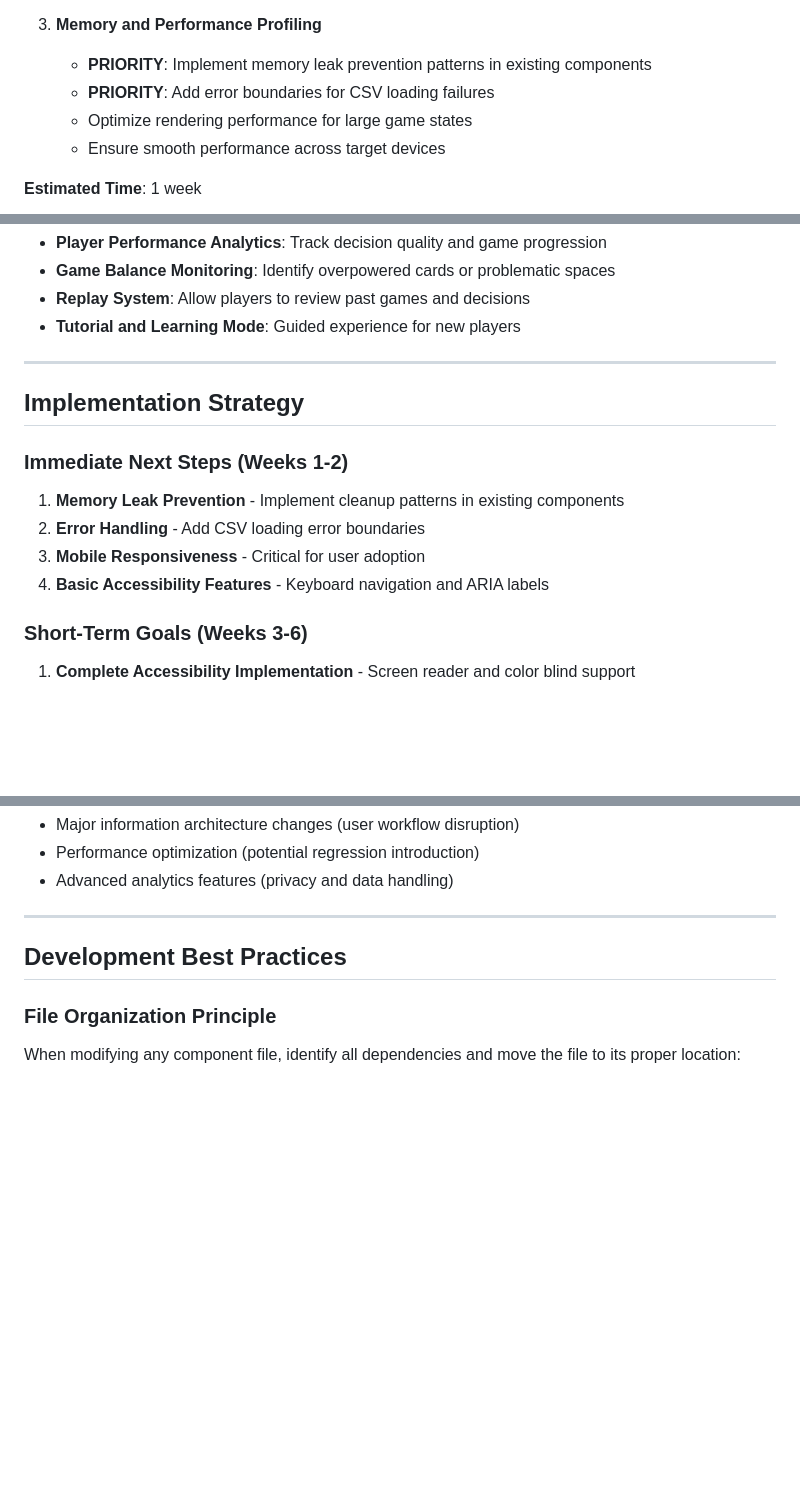
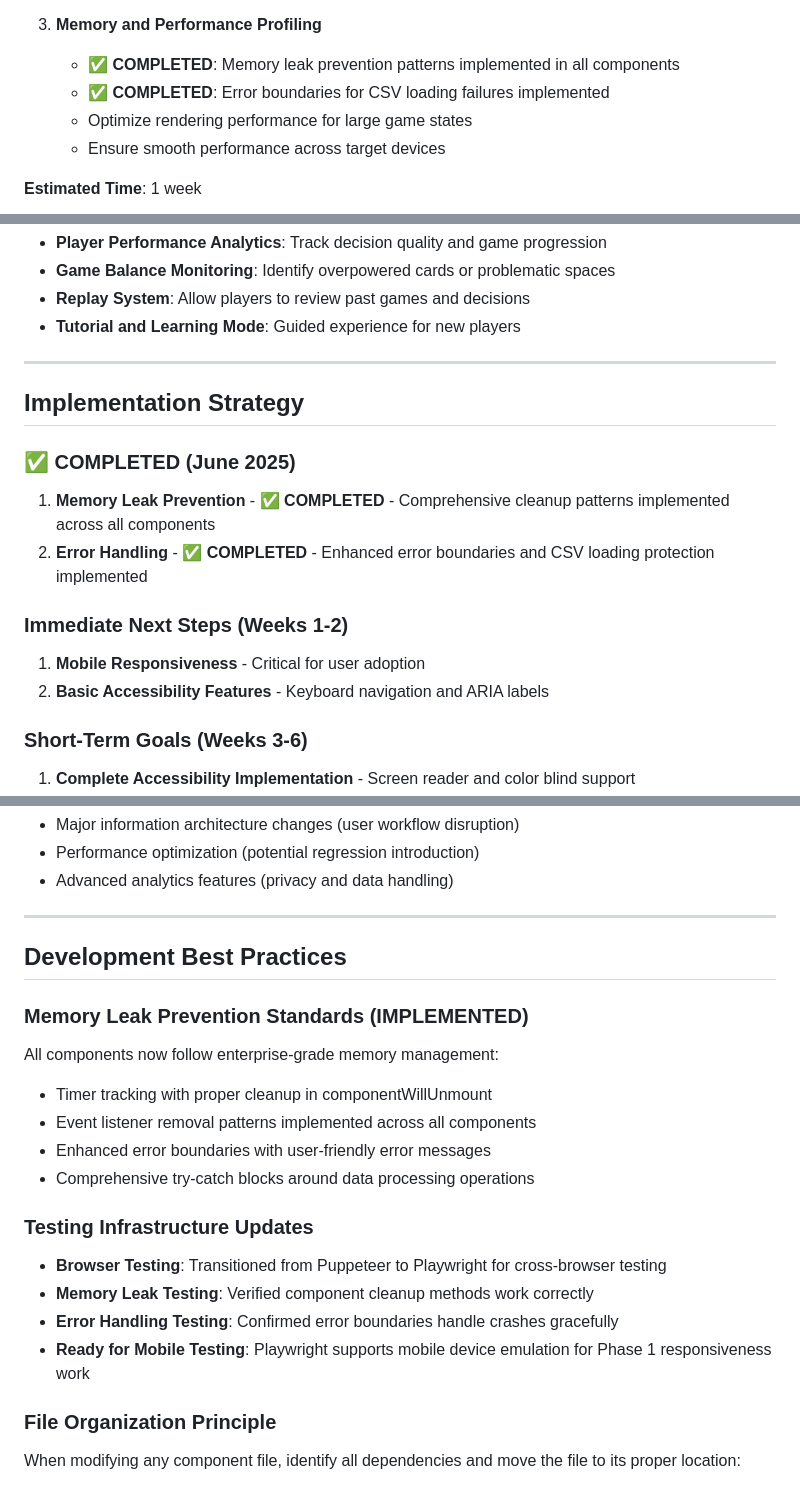
Before and after one commit to tomaszsb/code2025, a Markdown page: docs/FUTURE_DEVELOPMENT_PLAN.md, 3 parts joined by grey strips. Drawn GitHub-style; blank space fills up the shorter version.

```diff
--- a/docs/FUTURE_DEVELOPMENT_PLAN.md
+++ b/docs/FUTURE_DEVELOPMENT_PLAN.md
@@ -175,8 +175,8 @@ Based on external code review feedback, we've prioritized improvements that alig
    - Remove or simplify over-engineered features that don't add value
 
 3. **Memory and Performance Profiling**
-   - **PRIORITY**: Implement memory leak prevention patterns in existing components
-   - **PRIORITY**: Add error boundaries for CSV loading failures
+   - ✅ **COMPLETED**: Memory leak prevention patterns implemented in all components
+   - ✅ **COMPLETED**: Error boundaries for CSV loading failures implemented
    - Optimize rendering performance for large game states
    - Ensure smooth performance across target devices
 
@@ -210,11 +210,13 @@ Based on external code review feedback, we've prioritized improvements that alig
 
 ## **Implementation Strategy**
 
+### **✅ COMPLETED (June 2025)**
+1. **Memory Leak Prevention** - ✅ **COMPLETED** - Comprehensive cleanup patterns implemented across all components
+2. **Error Handling** - ✅ **COMPLETED** - Enhanced error boundaries and CSV loading protection implemented
+
 ### **Immediate Next Steps (Weeks 1-2)**
-1. **Memory Leak Prevention** - Implement cleanup patterns in existing components
-2. **Error Handling** - Add CSV loading error boundaries
-3. **Mobile Responsiveness** - Critical for user adoption
-4. **Basic Accessibility Features** - Keyboard navigation and ARIA labels
+1. **Mobile Responsiveness** - Critical for user adoption
+2. **Basic Accessibility Features** - Keyboard navigation and ARIA labels
 
 ### **Short-Term Goals (Weeks 3-6)**
 1. **Complete Accessibility Implementation** - Screen reader and color blind support
@@ -291,6 +293,19 @@ Based on external code review feedback, we've prioritized improvements that alig
 
 ## **Development Best Practices**
 
+### **Memory Leak Prevention Standards (IMPLEMENTED)**
+All components now follow enterprise-grade memory management:
+- Timer tracking with proper cleanup in componentWillUnmount
+- Event listener removal patterns implemented across all components
+- Enhanced error boundaries with user-friendly error messages
+- Comprehensive try-catch blocks around data processing operations
+
+### **Testing Infrastructure Updates**
+- **Browser Testing**: Transitioned from Puppeteer to Playwright for cross-browser testing
+- **Memory Leak Testing**: Verified component cleanup methods work correctly
+- **Error Handling Testing**: Confirmed error boundaries handle crashes gracefully
+- **Ready for Mobile Testing**: Playwright supports mobile device emulation for Phase 1 responsiveness work
+
 ### **File Organization Principle**
 When modifying any component file, identify all dependencies and move the file to its proper location:
 - Manager classes → `js/components/managers/`
```
Also changed, not shown: CLAUDE.md (+81 -16 lines).
